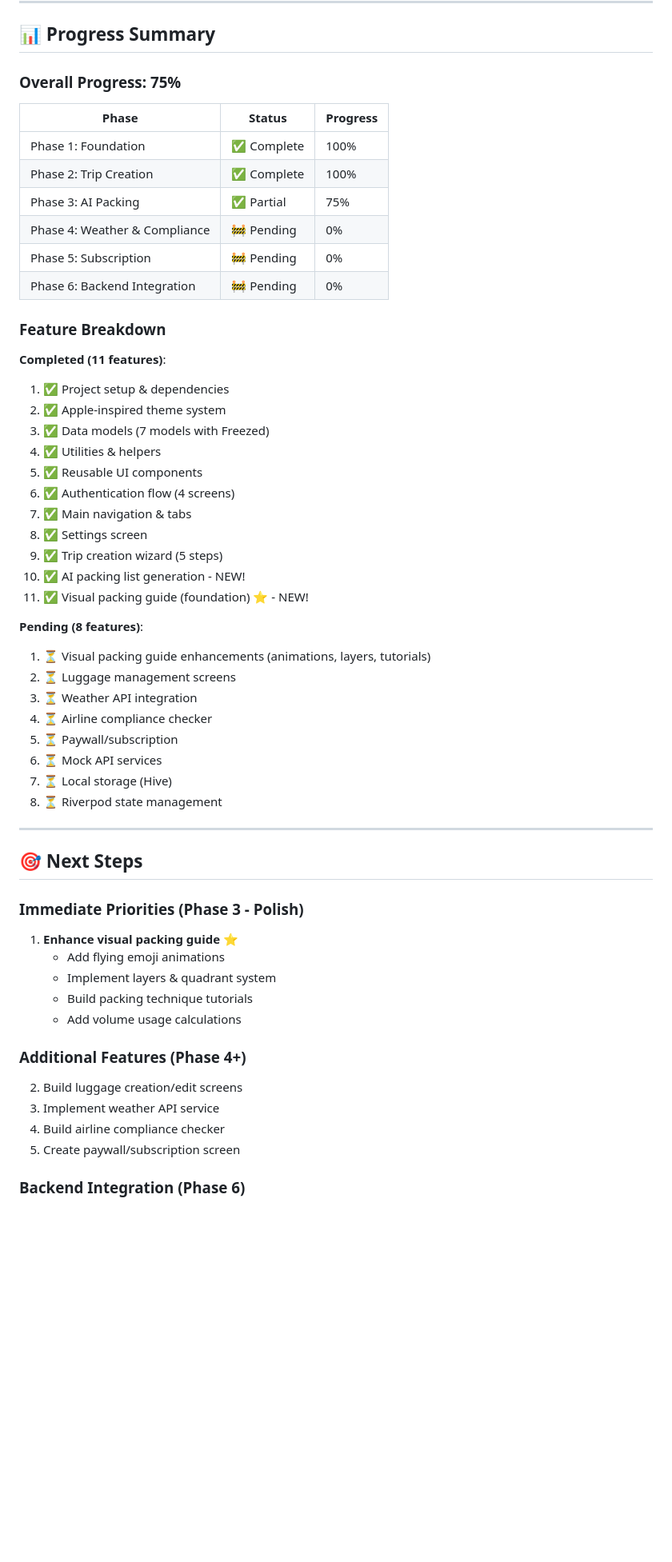
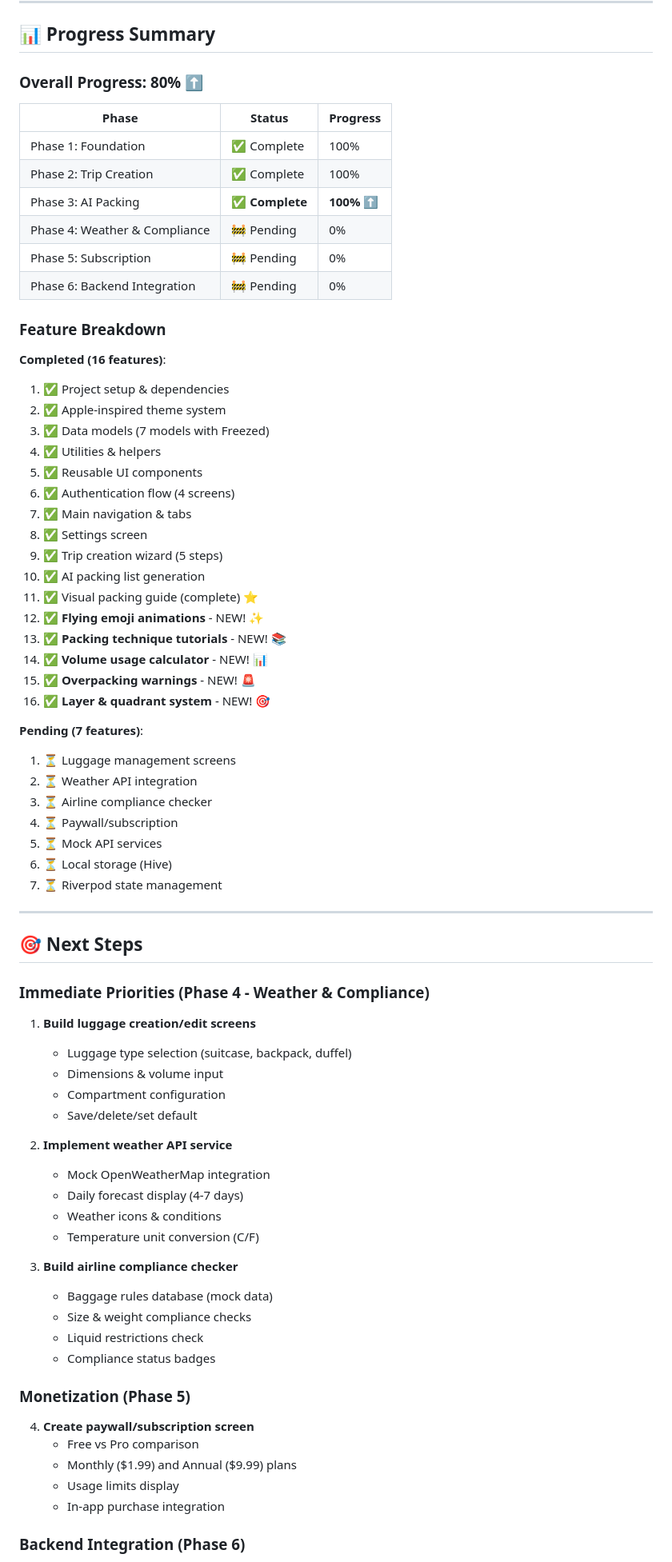
Before and after one commit to Chalapchi/tc-nomad-prototype, a Markdown page: tc_nomad_app/PROJECT_STATUS.md, the part around one of its changes. Shown at 80% size. Drawn GitHub-style; blank space fills up the shorter version.

Commit message:
docs: Update PROJECT_STATUS.md - Phase 3 100% complete

```diff
--- a/tc_nomad_app/PROJECT_STATUS.md
+++ b/tc_nomad_app/PROJECT_STATUS.md
@@ -244,20 +263,20 @@ Based on `tc_nomad_paywall_screen.html`:
 
 ## 📊 Progress Summary
 
-### Overall Progress: **75%**
+### Overall Progress: **80%** ⬆️
 
 | Phase | Status | Progress |
 |-------|--------|----------|
 | Phase 1: Foundation | ✅ Complete | 100% |
 | Phase 2: Trip Creation | ✅ Complete | 100% |
-| Phase 3: AI Packing | ✅ Partial | 75% |
+| Phase 3: AI Packing | ✅ **Complete** | **100%** ⬆️ |
 | Phase 4: Weather & Compliance | 🚧 Pending | 0% |
 | Phase 5: Subscription | 🚧 Pending | 0% |
 | Phase 6: Backend Integration | 🚧 Pending | 0% |
 
 ### Feature Breakdown
 
-**Completed (11 features)**:
+**Completed (16 features)**:
 1. ✅ Project setup & dependencies
 2. ✅ Apple-inspired theme system
 3. ✅ Data models (7 models with Freezed)
@@ -267,12 +286,16 @@ Based on `tc_nomad_paywall_screen.html`:
 7. ✅ Main navigation & tabs
 8. ✅ Settings screen
 9. ✅ Trip creation wizard (5 steps)
-10. ✅ AI packing list generation - NEW!
-11. ✅ Visual packing guide (foundation) ⭐ - NEW!
+10. ✅ AI packing list generation
+11. ✅ Visual packing guide (complete) ⭐
+12. ✅ **Flying emoji animations** - NEW! ✨
+13. ✅ **Packing technique tutorials** - NEW! 📚
+14. ✅ **Volume usage calculator** - NEW! 📊
+15. ✅ **Overpacking warnings** - NEW! 🚨
+16. ✅ **Layer & quadrant system** - NEW! 🎯
 
-**Pending (8 features)**:
-1. ⏳ Visual packing guide enhancements (animations, layers, tutorials)
-2. ⏳ Luggage management screens
+**Pending (7 features)**:
+1. ⏳ Luggage management screens
 3. ⏳ Weather API integration
 4. ⏳ Airline compliance checker
 5. ⏳ Paywall/subscription
@@ -284,17 +307,30 @@ Based on `tc_nomad_paywall_screen.html`:
 
 ## 🎯 Next Steps
 
-### Immediate Priorities (Phase 3 - Polish)
-1. **Enhance visual packing guide** ⭐
-   - Add flying emoji animations
-   - Implement layers & quadrant system
-   - Build packing technique tutorials
-   - Add volume usage calculations
+### Immediate Priorities (Phase 4 - Weather & Compliance)
+1. **Build luggage creation/edit screens**
+   - Luggage type selection (suitcase, backpack, duffel)
+   - Dimensions & volume input
+   - Compartment configuration
+   - Save/delete/set default
 
-### Additional Features (Phase 4+)
-2. Build luggage creation/edit screens
-3. Implement weather API service
-4. Build airline compliance checker
-5. Create paywall/subscription screen
+2. **Implement weather API service**
+   - Mock OpenWeatherMap integration
+   - Daily forecast display (4-7 days)
+   - Weather icons & conditions
+   - Temperature unit conversion (C/F)
+
+3. **Build airline compliance checker**
+   - Baggage rules database (mock data)
+   - Size & weight compliance checks
+   - Liquid restrictions check
+   - Compliance status badges
+
+### Monetization (Phase 5)
+4. **Create paywall/subscription screen**
+   - Free vs Pro comparison
+   - Monthly ($1.99) and Annual ($9.99) plans
+   - Usage limits display
+   - In-app purchase integration
 
 ### Backend Integration (Phase 6)
```
Also changed, not shown: other parts of tc_nomad_app/PROJECT_STATUS.md (+63 -22 lines).
